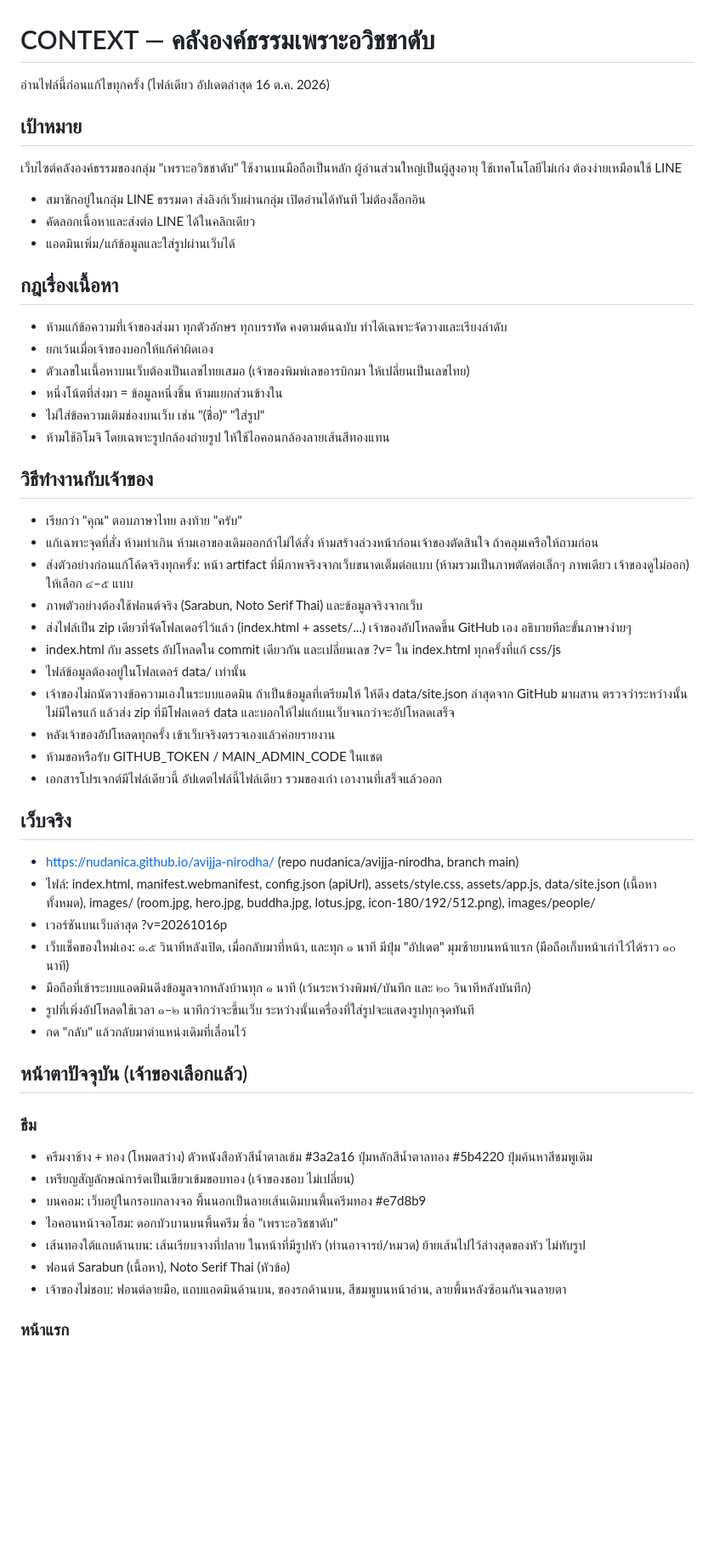
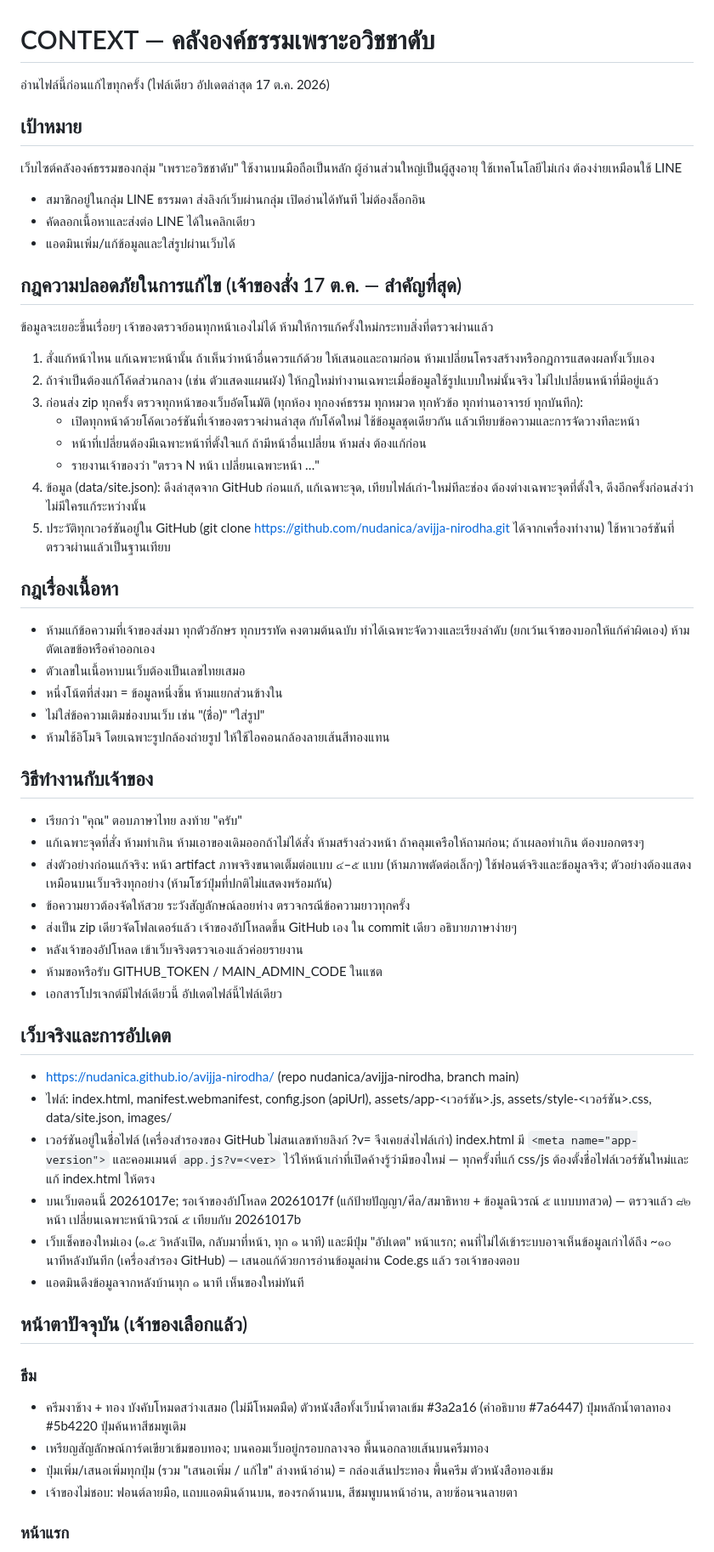
Before and after one commit to nudanica/avijja-nirodha, a Markdown page: CONTEXT.md, the part around one of its changes. Shown at 85% size. Rendered like a GitHub page; blank space fills up the shorter version.

```diff
--- a/CONTEXT.md
+++ b/CONTEXT.md
@@ -1,6 +1,6 @@
 # CONTEXT — คลังองค์ธรรมเพราะอวิชชาดับ
 
-อ่านไฟล์นี้ก่อนแก้ไขทุกครั้ง (ไฟล์เดียว อัปเดตล่าสุด 16 ต.ค. 2026)
+อ่านไฟล์นี้ก่อนแก้ไขทุกครั้ง (ไฟล์เดียว อัปเดตล่าสุด 17 ต.ค. 2026)
 
 ## เป้าหมาย
 เว็บไซต์คลังองค์ธรรมของกลุ่ม "เพราะอวิชชาดับ" ใช้งานบนมือถือเป็นหลัก ผู้อ่านส่วนใหญ่เป็นผู้สูงอายุ ใช้เทคโนโลยีไม่เก่ง ต้องง่ายเหมือนใช้ LINE
@@ -8,44 +8,47 @@
 - คัดลอกเนื้อหาและส่งต่อ LINE ได้ในคลิกเดียว
 - แอดมินเพิ่ม/แก้ข้อมูลและใส่รูปผ่านเว็บได้
 
+## กฎความปลอดภัยในการแก้ไข (เจ้าของสั่ง 17 ต.ค. — สำคัญที่สุด)
+ข้อมูลจะเยอะขึ้นเรื่อยๆ เจ้าของตรวจย้อนทุกหน้าเองไม่ได้ ห้ามให้การแก้ครั้งใหม่กระทบสิ่งที่ตรวจผ่านแล้ว
+1. สั่งแก้หน้าไหน แก้เฉพาะหน้านั้น ถ้าเห็นว่าหน้าอื่นควรแก้ด้วย ให้เสนอและถามก่อน ห้ามเปลี่ยนโครงสร้างหรือกฎการแสดงผลทั้งเว็บเอง
+2. ถ้าจำเป็นต้องแก้โค้ดส่วนกลาง (เช่น ตัวแสดงแผนผัง) ให้กฎใหม่ทำงานเฉพาะเมื่อข้อมูลใช้รูปแบบใหม่นั้นจริง ไม่ไปเปลี่ยนหน้าที่มีอยู่แล้ว
+3. ก่อนส่ง zip ทุกครั้ง ตรวจทุกหน้าของเว็บอัตโนมัติ (ทุกห้อง ทุกองค์ธรรม ทุกหมวด ทุกหัวข้อ ทุกท่านอาจารย์ ทุกบันทึก):
+   - เปิดทุกหน้าด้วยโค้ดเวอร์ชันที่เจ้าของตรวจผ่านล่าสุด กับโค้ดใหม่ ใช้ข้อมูลชุดเดียวกัน แล้วเทียบข้อความและการจัดวางทีละหน้า
+   - หน้าที่เปลี่ยนต้องมีเฉพาะหน้าที่ตั้งใจแก้ ถ้ามีหน้าอื่นเปลี่ยน ห้ามส่ง ต้องแก้ก่อน
+   - รายงานเจ้าของว่า "ตรวจ N หน้า เปลี่ยนเฉพาะหน้า …"
+4. ข้อมูล (data/site.json): ดึงล่าสุดจาก GitHub ก่อนแก้, แก้เฉพาะจุด, เทียบไฟล์เก่า-ใหม่ทีละช่อง ต้องต่างเฉพาะจุดที่ตั้งใจ, ดึงอีกครั้งก่อนส่งว่าไม่มีใครแก้ระหว่างนั้น
+5. ประวัติทุกเวอร์ชันอยู่ใน GitHub (git clone https://github.com/nudanica/avijja-nirodha.git ได้จากเครื่องทำงาน) ใช้หาเวอร์ชันที่ตรวจผ่านแล้วเป็นฐานเทียบ
+
 ## กฎเรื่องเนื้อหา
-- ห้ามแก้ข้อความที่เจ้าของส่งมา ทุกตัวอักษร ทุกบรรทัด คงตามต้นฉบับ ทำได้เฉพาะจัดวางและเรียงลำดับ
-- ยกเว้นเมื่อเจ้าของบอกให้แก้คำผิดเอง
-- ตัวเลขในเนื้อหาบนเว็บต้องเป็นเลขไทยเสมอ (เจ้าของพิมพ์เลขอารบิกมา ให้เปลี่ยนเป็นเลขไทย)
+- ห้ามแก้ข้อความที่เจ้าของส่งมา ทุกตัวอักษร ทุกบรรทัด คงตามต้นฉบับ ทำได้เฉพาะจัดวางและเรียงลำดับ (ยกเว้นเจ้าของบอกให้แก้คำผิดเอง) ห้ามตัดเลขข้อหรือคำออกเอง
+- ตัวเลขในเนื้อหาบนเว็บต้องเป็นเลขไทยเสมอ
 - หนึ่งโน้ตที่ส่งมา = ข้อมูลหนึ่งชิ้น ห้ามแยกส่วนข้างใน
 - ไม่ใส่ข้อความเติมช่องบนเว็บ เช่น "(ชื่อ)" "ใส่รูป"
 - ห้ามใช้อิโมจิ โดยเฉพาะรูปกล้องถ่ายรูป ให้ใช้ไอคอนกล้องลายเส้นสีทองแทน
 
 ## วิธีทำงานกับเจ้าของ
 - เรียกว่า "คุณ" ตอบภาษาไทย ลงท้าย "ครับ"
-- แก้เฉพาะจุดที่สั่ง ห้ามทำเกิน ห้ามเอาของเดิมออกถ้าไม่ได้สั่ง ห้ามสร้างล่วงหน้าก่อนเจ้าของตัดสินใจ ถ้าคลุมเครือให้ถามก่อน
-- ส่งตัวอย่างก่อนแก้โค้ดจริงทุกครั้ง: หน้า artifact ที่มีภาพจริงจากเว็บขนาดเต็มต่อแบบ (ห้ามรวมเป็นภาพตัดต่อเล็กๆ ภาพเดียว เจ้าของดูไม่ออก) ให้เลือก ๔–๕ แบบ
-- ภาพตัวอย่างต้องใช้ฟอนต์จริง (Sarabun, Noto Serif Thai) และข้อมูลจริงจากเว็บ
-- ส่งไฟล์เป็น zip เดียวที่จัดโฟลเดอร์ไว้แล้ว (index.html + assets/...) เจ้าของอัปโหลดขึ้น GitHub เอง อธิบายทีละขั้นภาษาง่ายๆ
-- index.html กับ assets อัปโหลดใน commit เดียวกัน และเปลี่ยนเลข ?v= ใน index.html ทุกครั้งที่แก้ css/js
-- ไฟล์ข้อมูลต้องอยู่ในโฟลเดอร์ data/ เท่านั้น
-- เจ้าของไม่ถนัดวางข้อความเองในระบบแอดมิน ถ้าเป็นข้อมูลที่เตรียมให้ ให้ดึง data/site.json ล่าสุดจาก GitHub มาผสาน ตรวจว่าระหว่างนั้นไม่มีใครแก้ แล้วส่ง zip ที่มีโฟลเดอร์ data และบอกให้ไม่แก้บนเว็บจนกว่าจะอัปโหลดเสร็จ
-- หลังเจ้าของอัปโหลดทุกครั้ง เข้าเว็บจริงตรวจเองแล้วค่อยรายงาน
+- แก้เฉพาะจุดที่สั่ง ห้ามทำเกิน ห้ามเอาของเดิมออกถ้าไม่ได้สั่ง ห้ามสร้างล่วงหน้า ถ้าคลุมเครือให้ถามก่อน; ถ้าเผลอทำเกิน ต้องบอกตรงๆ
+- ส่งตัวอย่างก่อนแก้จริง: หน้า artifact ภาพจริงขนาดเต็มต่อแบบ ๔–๕ แบบ (ห้ามภาพตัดต่อเล็กๆ) ใช้ฟอนต์จริงและข้อมูลจริง; ตัวอย่างต้องแสดงเหมือนบนเว็บจริงทุกอย่าง (ห้ามโชว์ปุ่มที่ปกติไม่แสดงพร้อมกัน)
+- ข้อความยาวต้องจัดให้สวย ระวังสัญลักษณ์ลอยห่าง ตรวจกรณีข้อความยาวทุกครั้ง
+- ส่งเป็น zip เดียวจัดโฟลเดอร์แล้ว เจ้าของอัปโหลดขึ้น GitHub เอง ใน commit เดียว อธิบายภาษาง่ายๆ
+- หลังเจ้าของอัปโหลด เข้าเว็บจริงตรวจเองแล้วค่อยรายงาน
 - ห้ามขอหรือรับ GITHUB_TOKEN / MAIN_ADMIN_CODE ในแชต
-- เอกสารโปรเจกต์มีไฟล์เดียวนี้ อัปเดตไฟล์นี้ไฟล์เดียว รวมของเก่า เอางานที่เสร็จแล้วออก
+- เอกสารโปรเจกต์มีไฟล์เดียวนี้ อัปเดตไฟล์นี้ไฟล์เดียว
 
-## เว็บจริง
+## เว็บจริงและการอัปเดต
 - https://nudanica.github.io/avijja-nirodha/ (repo nudanica/avijja-nirodha, branch main)
-- ไฟล์: index.html, manifest.webmanifest, config.json (apiUrl), assets/style.css, assets/app.js, data/site.json (เนื้อหาทั้งหมด), images/ (room.jpg, hero.jpg, buddha.jpg, lotus.jpg, icon-180/192/512.png), images/people/
-- เวอร์ชันบนเว็บล่าสุด ?v=20261016p
-- เว็บเช็คของใหม่เอง: ๑.๕ วินาทีหลังเปิด, เมื่อกลับมาที่หน้า, และทุก ๑ นาที มีปุ่ม "อัปเดต" มุมซ้ายบนหน้าแรก (มือถือเก็บหน้าเก่าไว้ได้ราว ๑๐ นาที)
-- มือถือที่เข้าระบบแอดมินดึงข้อมูลจากหลังบ้านทุก ๑ นาที (เว้นระหว่างพิมพ์/บันทึก และ ๒๐ วินาทีหลังบันทึก)
-- รูปที่เพิ่งอัปโหลดใช้เวลา ๑–๒ นาทีกว่าจะขึ้นเว็บ ระหว่างนั้นเครื่องที่ใส่รูปจะแสดงรูปทุกจุดทันที
-- กด "กลับ" แล้วกลับมาตำแหน่งเดิมที่เลื่อนไว้
+- ไฟล์: index.html, manifest.webmanifest, config.json (apiUrl), assets/app-<เวอร์ชัน>.js, assets/style-<เวอร์ชัน>.css, data/site.json, images/
+- เวอร์ชันอยู่ในชื่อไฟล์ (เครื่องสำรองของ GitHub ไม่สนเลขท้ายลิงก์ ?v= จึงเคยส่งไฟล์เก่า) index.html มี `<meta name="app-version">` และคอมเมนต์ `app.js?v=<ver>` ไว้ให้หน้าเก่าที่เปิดค้างรู้ว่ามีของใหม่ — ทุกครั้งที่แก้ css/js ต้องตั้งชื่อไฟล์เวอร์ชันใหม่และแก้ index.html ให้ตรง
+- บนเว็บตอนนี้ 20261017e; รอเจ้าของอัปโหลด 20261017f (แก้ป้ายปัญญา/ศีล/สมาธิหาย + ข้อมูลนิวรณ์ ๕ แบบบทสวด) — ตรวจแล้ว ๘๒ หน้า เปลี่ยนเฉพาะหน้านิวรณ์ ๕ เทียบกับ 20261017b
+- เว็บเช็คของใหม่เอง (๑.๕ วิหลังเปิด, กลับมาที่หน้า, ทุก ๑ นาที) และมีปุ่ม "อัปเดต" หน้าแรก; คนที่ไม่ได้เข้าระบบอาจเห็นข้อมูลเก่าได้ถึง ~๑๐ นาทีหลังบันทึก (เครื่องสำรอง GitHub) — เสนอแก้ด้วยการอ่านข้อมูลผ่าน Code.gs แล้ว รอเจ้าของตอบ
+- แอดมินดึงข้อมูลจากหลังบ้านทุก ๑ นาที เห็นของใหม่ทันที
 
 ## หน้าตาปัจจุบัน (เจ้าของเลือกแล้ว)
 ### ธีม
-- ครีมงาช้าง + ทอง (โหมดสว่าง) ตัวหนังสือหัวสีน้ำตาลเข้ม #3a2a16 ปุ่มหลักสีน้ำตาลทอง #5b4220 ปุ่มค้นหาสีชมพูเดิม
-- เหรียญสัญลักษณ์การ์ดเป็นเขียวเข้มขอบทอง (เจ้าของชอบ ไม่เปลี่ยน)
-- บนคอม: เว็บอยู่ในกรอบกลางจอ พื้นนอกเป็นลายเส้นเดิมบนพื้นครีมทอง #e7d8b9
-- ไอคอนหน้าจอโฮม: ดอกบัวบานบนพื้นครีม ชื่อ "เพราะอวิชชาดับ"
-- เส้นทองใต้แถบด้านบน: เส้นเรียบจางที่ปลาย ในหน้าที่มีรูปหัว (ท่านอาจารย์/หมวด) ย้ายเส้นไปไว้ล่างสุดของหัว ไม่ทับรูป
-- ฟอนต์ Sarabun (เนื้อหา), Noto Serif Thai (หัวข้อ)
-- เจ้าของไม่ชอบ: ฟอนต์ลายมือ, แถบแอดมินด้านบน, ของรกด้านบน, สีชมพูบนหน้าอ่าน, ลายพื้นหลังซ้อนกันจนลายตา
+- ครีมงาช้าง + ทอง บังคับโหมดสว่างเสมอ (ไม่มีโหมดมืด) ตัวหนังสือทั้งเว็บน้ำตาลเข้ม #3a2a16 (คำอธิบาย #7a6447) ปุ่มหลักน้ำตาลทอง #5b4220 ปุ่มค้นหาสีชมพูเดิม
+- เหรียญสัญลักษณ์การ์ดเขียวเข้มขอบทอง; บนคอมเว็บอยู่กรอบกลางจอ พื้นนอกลายเส้นบนครีมทอง
+- ปุ่มเพิ่ม/เสนอเพิ่มทุกปุ่ม (รวม "เสนอเพิ่ม / แก้ไข" ล่างหน้าอ่าน) = กล่องเส้นประทอง พื้นครีม ตัวหนังสือทองเข้ม
+- เจ้าของไม่ชอบ: ฟอนต์ลายมือ, แถบแอดมินด้านบน, ของรกด้านบน, สีชมพูบนหน้าอ่าน, ลายซ้อนจนลายตา
 
 ### หน้าแรก
```
Also changed, not shown: other parts of CONTEXT.md (+30 -50 lines).
